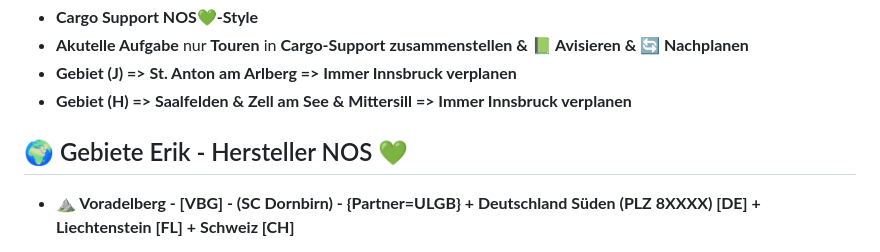
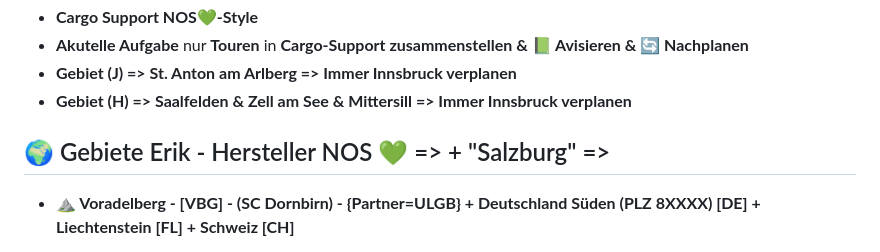
Before and after one commit to BMLZellEr/bgo_montage_und_logistik, a Markdown page: documentation/nos-mitschrift.md, the part around the change. Rendered like a GitHub page.

```diff
--- a/documentation/nos-mitschrift.md
+++ b/documentation/nos-mitschrift.md
@@ -222,7 +222,7 @@ Danke im Voraus.
 - **Gebiet (J) => St. Anton am Arlberg => Immer Innsbruck verplanen**
 - **Gebiet (H) => Saalfelden & Zell am See & Mittersill => Immer Innsbruck verplanen**
 
-## 🌍 Gebiete Erik - Hersteller NOS 💚
+## 🌍 Gebiete Erik - Hersteller NOS 💚 => + "Salzburg" =>
 - **⛰️ Voradelberg - [VBG] - (SC Dornbirn) - {Partner=ULGB} +  Deutschland Süden (PLZ 8XXXX) [DE] + Liechtenstein [FL] + Schweiz [CH]**
     - **🚀 Untertouren** macht **[⛰️ ULGB Voradelberg ist Anders](https://github.com/Kingslayer9988/bgo_holding/blob/main/documentation/Profi-Tour.md#%EF%B8%8F-vorarlberg-ist-anders)**
     * **NOS = 1-2 WAB pro 📅 KW** lt. Helmuth  04.03.2025
```
